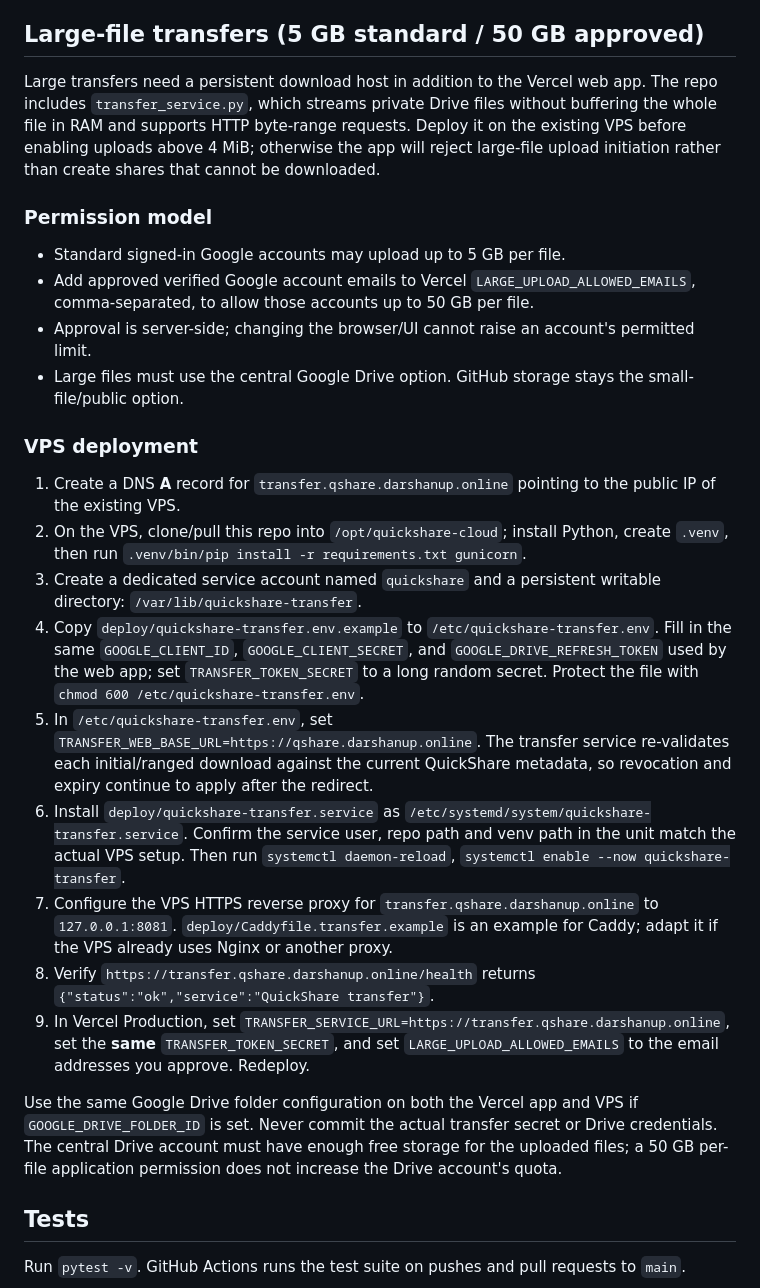
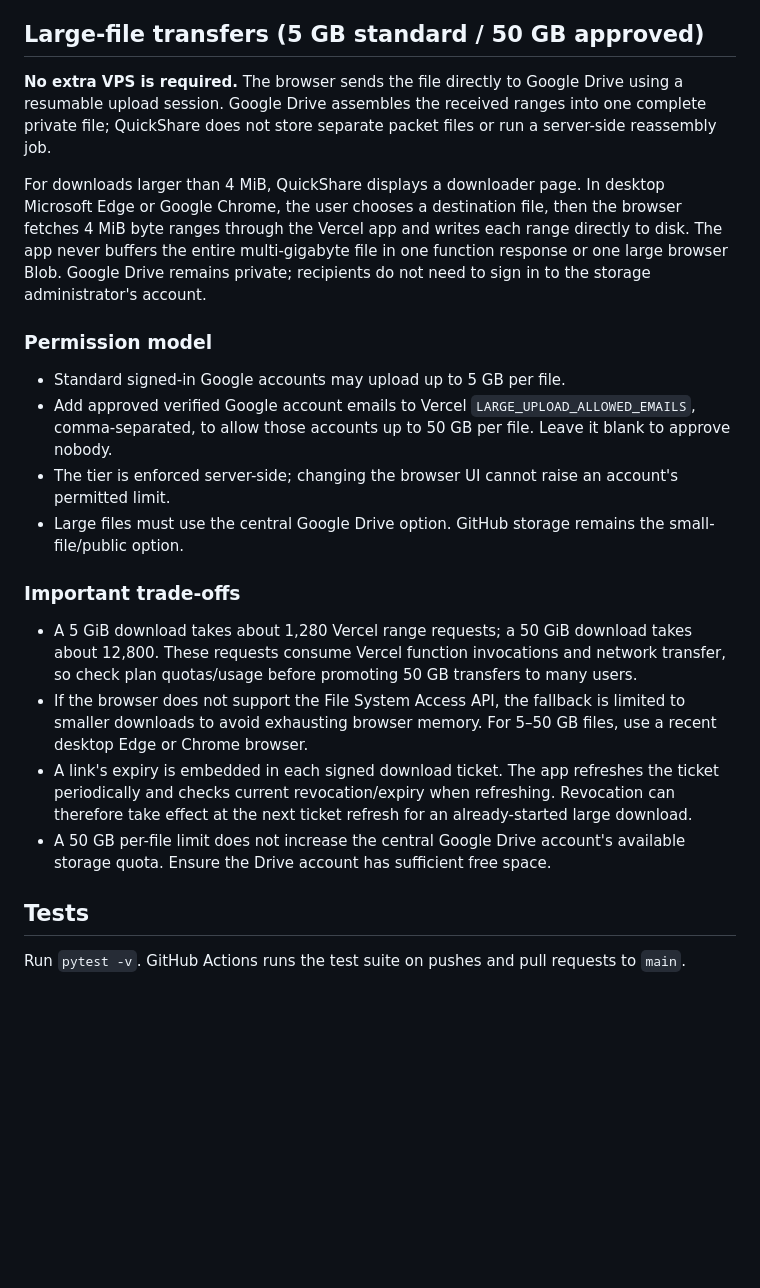
Before and after one commit to Darshan-U-P/QuickShare-Cloud, a Markdown page: README.md, the part around the change. Rendered like a GitHub page; blank space fills up the shorter version.

Commit message:
Document no-VPS resumable uploads and browser-range downloads

```diff
--- a/README.md
+++ b/README.md
@@ -68,28 +68,23 @@ The Drive selector is enabled only when `GOOGLE_CLIENT_ID`, `GOOGLE_CLIENT_SECRE
 
 ## Large-file transfers (5 GB standard / 50 GB approved)
 
-Large transfers need a persistent download host in addition to the Vercel web app. The repo includes `transfer_service.py`, which streams private Drive files without buffering the whole file in RAM and supports HTTP byte-range requests. Deploy it on the existing VPS before enabling uploads above 4 MiB; otherwise the app will reject large-file upload initiation rather than create shares that cannot be downloaded.
+**No extra VPS is required.** The browser sends the file directly to Google Drive using a resumable upload session. Google Drive assembles the received ranges into one complete private file; QuickShare does not store separate packet files or run a server-side reassembly job.
+
+For downloads larger than 4 MiB, QuickShare displays a downloader page. In desktop Microsoft Edge or Google Chrome, the user chooses a destination file, then the browser fetches 4 MiB byte ranges through the Vercel app and writes each range directly to disk. The app never buffers the entire multi-gigabyte file in one function response or one large browser Blob. Google Drive remains private; recipients do not need to sign in to the storage administrator's account.
 
 ### Permission model
 
 - Standard signed-in Google accounts may upload up to 5 GB per file.
-- Add approved verified Google account emails to Vercel `LARGE_UPLOAD_ALLOWED_EMAILS`, comma-separated, to allow those accounts up to 50 GB per file.
-- Approval is server-side; changing the browser/UI cannot raise an account's permitted limit.
-- Large files must use the central Google Drive option. GitHub storage stays the small-file/public option.
+- Add approved verified Google account emails to Vercel `LARGE_UPLOAD_ALLOWED_EMAILS`, comma-separated, to allow those accounts up to 50 GB per file. Leave it blank to approve nobody.
+- The tier is enforced server-side; changing the browser UI cannot raise an account's permitted limit.
+- Large files must use the central Google Drive option. GitHub storage remains the small-file/public option.
 
-### VPS deployment
+### Important trade-offs
 
-1. Create a DNS **A** record for `transfer.qshare.darshanup.online` pointing to the public IP of the existing VPS.
-2. On the VPS, clone/pull this repo into `/opt/quickshare-cloud`; install Python, create `.venv`, then run `.venv/bin/pip install -r requirements.txt gunicorn`.
-3. Create a dedicated service account named `quickshare` and a persistent writable directory: `/var/lib/quickshare-transfer`.
-4. Copy `deploy/quickshare-transfer.env.example` to `/etc/quickshare-transfer.env`. Fill in the same `GOOGLE_CLIENT_ID`, `GOOGLE_CLIENT_SECRET`, and `GOOGLE_DRIVE_REFRESH_TOKEN` used by the web app; set `TRANSFER_TOKEN_SECRET` to a long random secret. Protect the file with `chmod 600 /etc/quickshare-transfer.env`.
-5. In `/etc/quickshare-transfer.env`, set `TRANSFER_WEB_BASE_URL=https://qshare.darshanup.online`. The transfer service re-validates each initial/ranged download against the current QuickShare metadata, so revocation and expiry continue to apply after the redirect.
-6. Install `deploy/quickshare-transfer.service` as `/etc/systemd/system/quickshare-transfer.service`. Confirm the service user, repo path and venv path in the unit match the actual VPS setup. Then run `systemctl daemon-reload`, `systemctl enable --now quickshare-transfer`.
-7. Configure the VPS HTTPS reverse proxy for `transfer.qshare.darshanup.online` to `127.0.0.1:8081`. `deploy/Caddyfile.transfer.example` is an example for Caddy; adapt it if the VPS already uses Nginx or another proxy.
-8. Verify `https://transfer.qshare.darshanup.online/health` returns `{"status":"ok","service":"QuickShare transfer"}`.
-9. In Vercel Production, set `TRANSFER_SERVICE_URL=https://transfer.qshare.darshanup.online`, set the **same** `TRANSFER_TOKEN_SECRET`, and set `LARGE_UPLOAD_ALLOWED_EMAILS` to the email addresses you approve. Redeploy.
-
-Use the same Google Drive folder configuration on both the Vercel app and VPS if `GOOGLE_DRIVE_FOLDER_ID` is set. Never commit the actual transfer secret or Drive credentials. The central Drive account must have enough free storage for the uploaded files; a 50 GB per-file application permission does not increase the Drive account's quota.
+- A 5 GiB download takes about 1,280 Vercel range requests; a 50 GiB download takes about 12,800. These requests consume Vercel function invocations and network transfer, so check plan quotas/usage before promoting 50 GB transfers to many users.
+- If the browser does not support the File System Access API, the fallback is limited to smaller downloads to avoid exhausting browser memory. For 5–50 GB files, use a recent desktop Edge or Chrome browser.
+- A link's expiry is embedded in each signed download ticket. The app refreshes the ticket periodically and checks current revocation/expiry when refreshing. Revocation can therefore take effect at the next ticket refresh for an already-started large download.
+- A 50 GB per-file limit does not increase the central Google Drive account's available storage quota. Ensure the Drive account has sufficient free space.
 
 ## Tests
 
```
